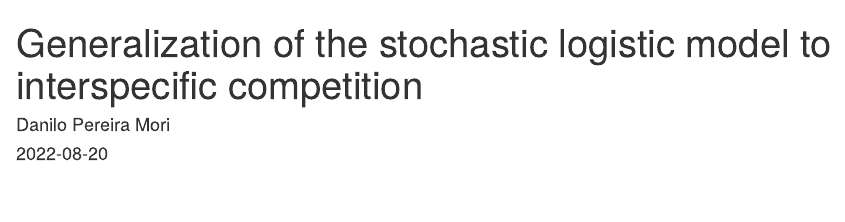
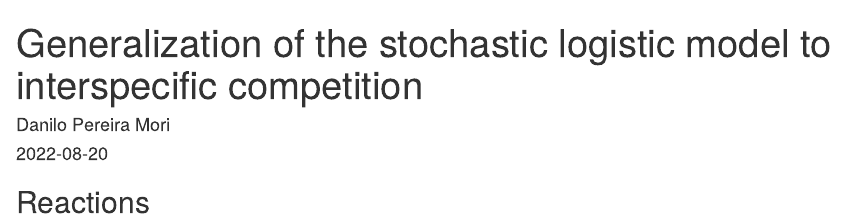
Before and after one commit to Danhisco/BIE5716, an R Markdown document (relatorio_final.Rmd): the page in a window 1100 px wide, from its top. Rendered offline with R 4.5, knitr and Pandoc, with nearby package versions.

Commit message:
projeto final: LT comp interspp estocastico

````diff
--- a/relatorio_final.Rmd
+++ b/relatorio_final.Rmd
@@ -8,3 +8,5 @@ output: html_document
 ```{r setup, include=FALSE}
 knitr::opts_chunk$set(echo = FALSE)
 ```
+
+## Reactions
````
